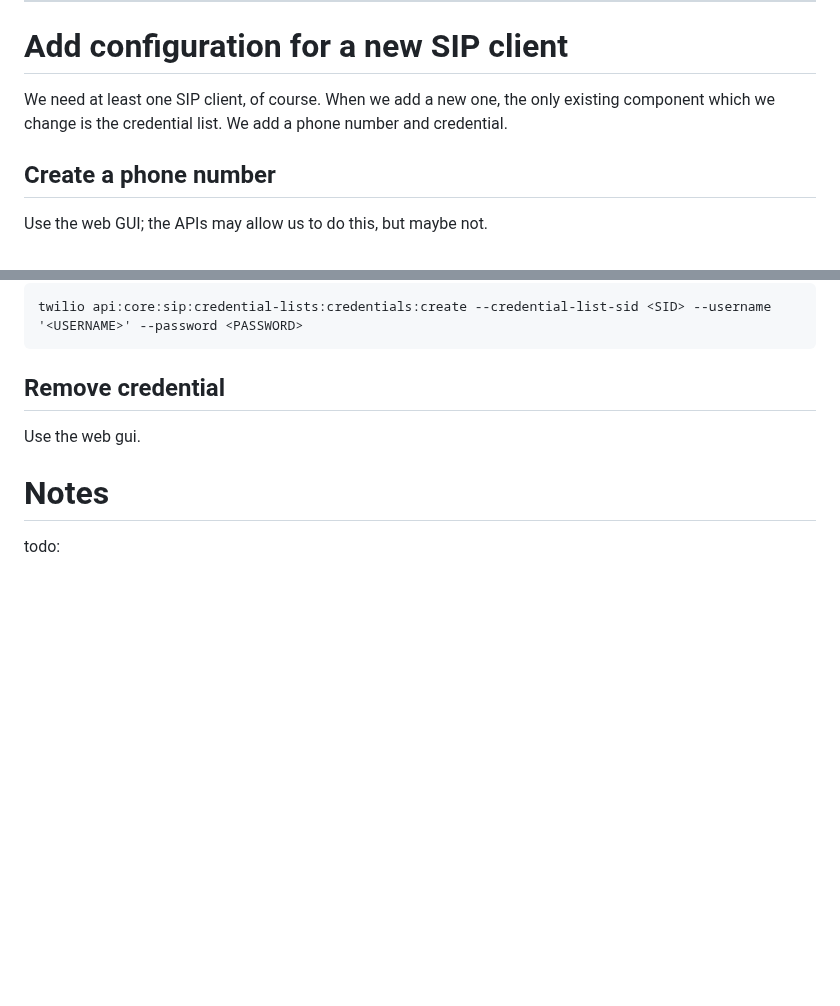
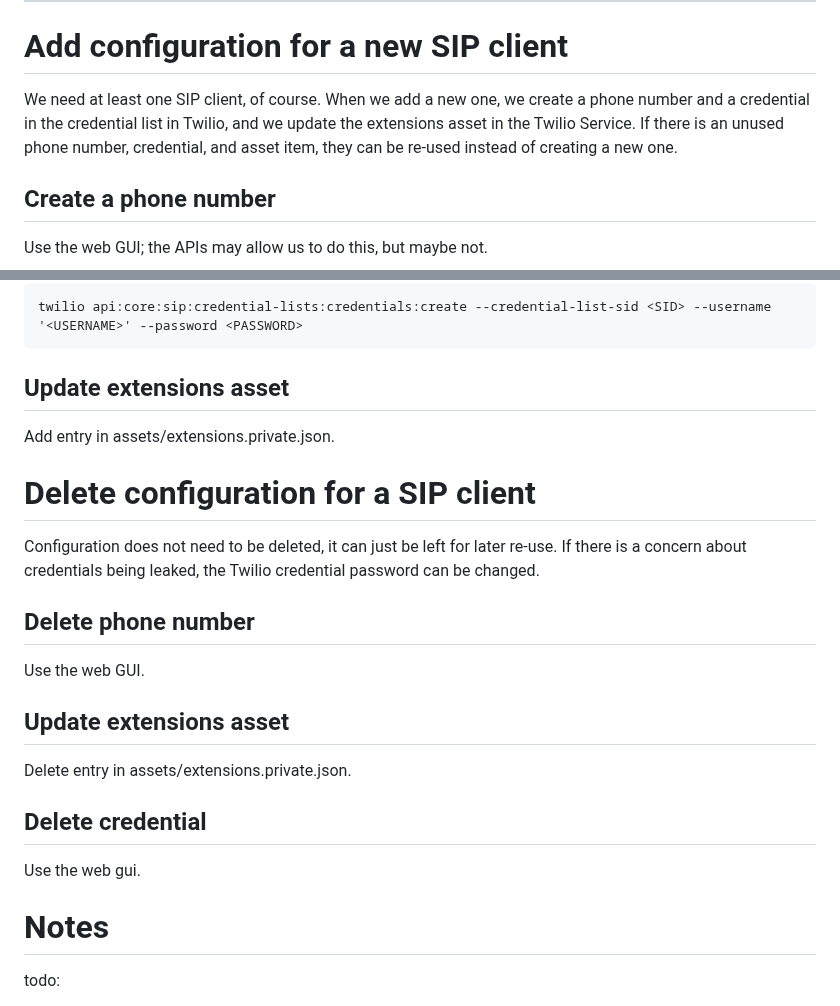
Before and after one commit to futel/twilio-sip-server, a Markdown page: README-deploy.md, 2 parts joined by grey strips. GitHub-like rendering; blank space fills up the shorter version.

Commit message:
update credential add/delete

```diff
--- a/README-deploy.md
+++ b/README-deploy.md
@@ -130,7 +130,7 @@ This deletes the entire service, not just an environment. To delete an environme
 
 # Add configuration for a new SIP client
 
-We need at least one SIP client, of course. When we add a new one, the only existing component which we change is the credential list. We add a phone number and credential.
+We need at least one SIP client, of course. When we add a new one, we create a phone number and a credential in the credential list in Twilio, and we update the extensions asset in the Twilio Service. If there is an unused phone number, credential, and asset item, they can be re-used instead of creating a new one.
 
 ## Create a phone number
 
@@ -159,7 +159,23 @@ Create a new credential in the credential list. Use the SID found in the previou
 
     twilio api:core:sip:credential-lists:credentials:create --credential-list-sid <SID> --username '<USERNAME>' --password <PASSWORD>
 
-## Remove credential
+## Update extensions asset
+
+Add entry in assets/extensions.private.json.
+
+# Delete configuration for a SIP client
+
+Configuration does not need to be deleted, it can just be left for later re-use. If there is a concern about credentials being leaked, the Twilio credential password can be changed.
+
+## Delete phone number
+
+Use the web GUI.
+
+## Update extensions asset
+
+Delete entry in assets/extensions.private.json.
+
+## Delete credential
 
 Use the web gui.
 
```
